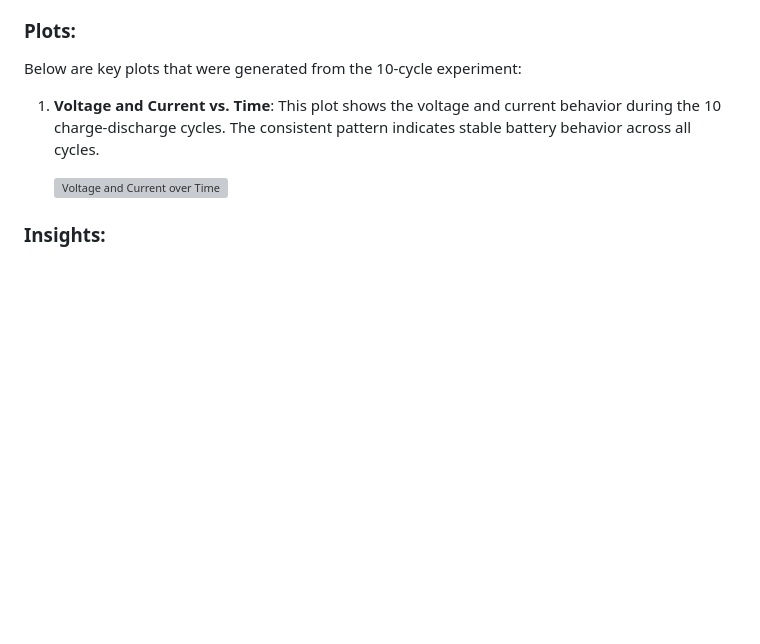
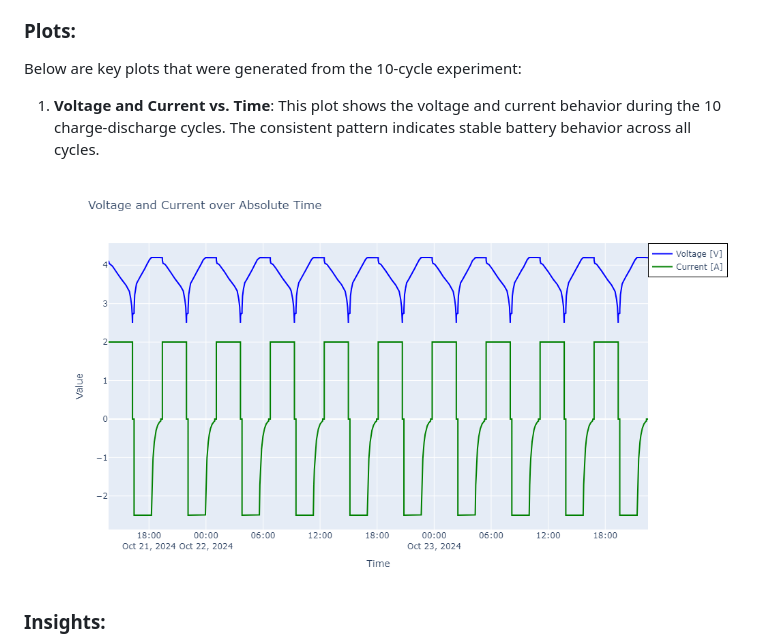
Before and after one commit to yasirusama61/battery-aging-classification, a Markdown page: README.md, the part around the change. Drawn GitHub-style; blank space fills up the shorter version; grey boxes are pictures that could not be loaded.

Commit message:
modified bug for plot showing

```diff
--- a/README.md
+++ b/README.md
@@ -48,7 +48,7 @@ Below are key plots that were generated from the 10-cycle experiment:
 
 1. **Voltage and Current vs. Time**: This plot shows the voltage and current behavior during the 10 charge-discharge cycles. The consistent pattern indicates stable battery behavior across all cycles.
 
-   ![Voltage and Current over Time](voltage_current_plot.png)
+   ![Voltage and Current over Time](plots/voltage_current_plot.png)
 
 ### Insights:
 - This experiment highlights the stability of the battery over the initial 10 cycles, with no visible degradation.
```
